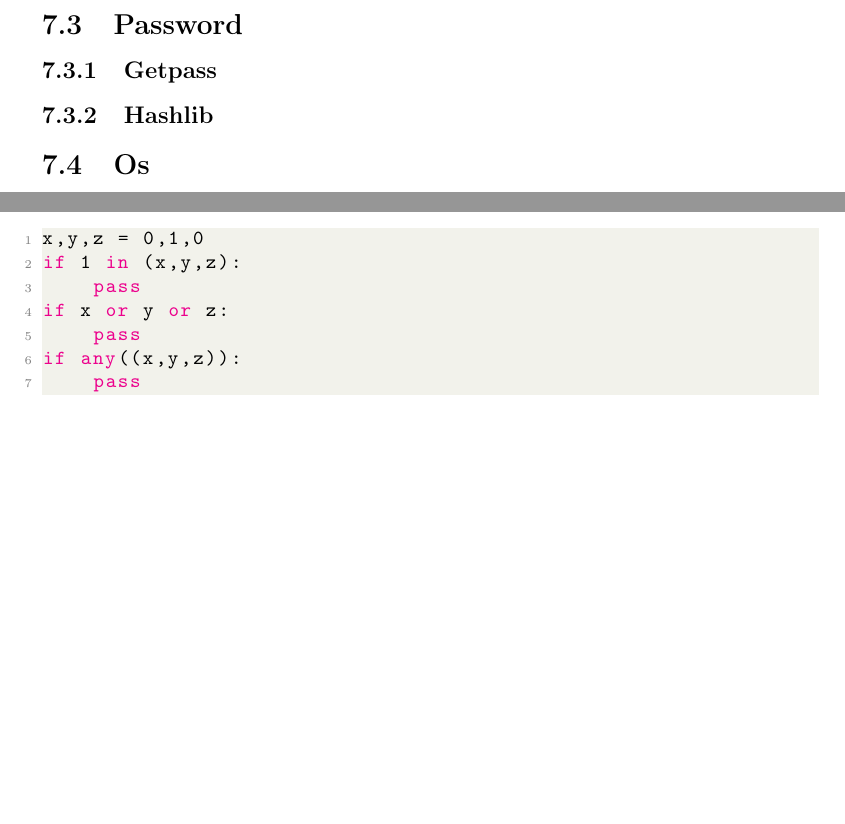
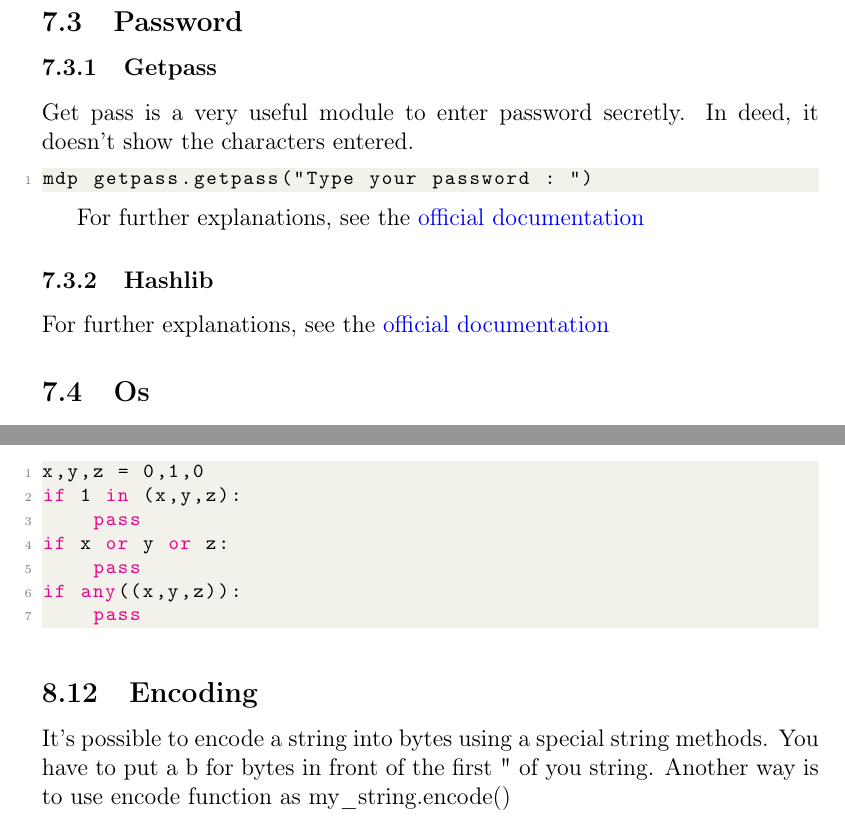
Before and after one commit to ewan-carree/python_summary, a LaTeX document (python_summary.tex): two parts of pages 24 and 31 of 31 before the commit and two parts of pages 25 and 32 of 32 after it, joined at a grey line, cut so that both start at the same text, the shorter picture padded with empty space. Compiled offline with pdfLaTeX.

Commit message:
update modules and url link

```diff
--- a/python_summary.tex
+++ b/python_summary.tex
@@ -771,10 +784,24 @@ Sometimes you import modules but it's very long to write methods from a long mod
 
 \subsection{Time}
 \subsubsection{Time}
+For further explanations, see the \href{https://docs.python.org/3/library/time.html}{official documentation}
+
 \subsubsection{Datetime}
+For further explanations, see the \href{https://docs.python.org/3/library/datetime.html}{official documentation}
+
 \subsection{Password}
+
 \subsubsection{Getpass}
+Get pass is a very useful module to enter password secretly. In deed, it doesn't show the characters entered.
+\begin{lstlisting}[language=Python]
+mdp getpass.getpass("Type your password : ")
+\end{lstlisting}
+
+For further explanations, see the \href{https://docs.python.org/3/library/getpass.html}{official documentation}
+
 \subsubsection{Hashlib}
+For further explanations, see the \href{https://docs.python.org/3/library/hashlib.html}{official documentation}
+
 
 \subsection{Os}
 \subsubsection{Working repertory}
@@ -821,7 +848,10 @@ sys.argv
 \end{lstlisting}
 
 \subsection{Math}
+For further explanations, see the \href{https://docs.python.org/3/library/math.html}{official documentation}
+
 \subsection{Random}
+For further explanations, see the \href{https://docs.python.org/3/library/random.html}{official documentation}
 
 \subsection{Argparse}
 You can parse argument(s) passed in the call of program using argparse.
@@ -842,9 +872,12 @@ print(args.x)
 if args.verbose:
     print("I add more explanations")
 \end{lstlisting}
-For further explanations, see \href{http://www.sharelatex.com}{argparse tutorial}.
+For further explanations, see \href{http://www.sharelatex.com}{argparse tutorial} or  \href{https://docs.python.org/3/library/argparse.html}{official documentation}.
+
 
 \subsection{Unittest}
+For further explanations, see the \href{https://docs.python.org/3/library/unittest.html}{official documentation}
+
 
 \subsection{Re}
 Regex also known as regular expression is a very powerfull module for searching in string. \textbf{re.search(expression, string)} with \textbf{expression = r"..."} \\
@@ -874,14 +907,24 @@ expression = r"^0[0-9]([ .-]?[0-9]{2}){4}$"
 expression = r"^[A-Za-z0-9]"
 \end{lstlisting}
 
+See more explanation about re on the \href{https://docs.python.org/3/library/re.html?highlight=re#module-re}{official documentation}
+
 \subsection{Cx\_freeze / setup}
 You can create .exe program that anybody can run on its own computer without having python or the extern libraries installed by using the module cx\_Freeze. \\
-You can do the same by creating a setup.py file.
+You can do the same by creating a setup.py file. \\
+
+See more explanation about cx\_Freeze on the  \href{https://cx-freeze.readthedocs.io/en/latest/}{official documentation}
+
 
 \subsection{Reseau}
 \subsubsection{Socket}
+For further explanations, see the \href{https://docs.python.org/3/library/socket.html}{official documentation} and socketserver  \href{https://docs.python.org/3/library/socketserver.html}{official documentation}
 \subsubsection{Select}
+For further explanations, see the \href{https://docs.python.org/3/library/select.html}{official documentation}
+
 \subsection{Threads}
+For further explanations, see the \href{https://docs.python.org/3/library/threading.html}{official documentation}
+
 
 \subsection{Inspect}
 If you're interested in knowing how a class is built you can use the inspect module. It prints out the full code from the class. You can't use this function on built-in module like math, os, ... because it's not written in python.
@@ -1043,4 +1086,7 @@ if any((x,y,z)):
     pass
 \end{lstlisting}
 
+\subsection{Encoding}
+It's possible to encode a string into bytes using a special string methods. You have to put a b for bytes in front of the first " of you string. Another way is to use encode function as my\_string.encode()
+
 \end{document}
```
Also changed, not shown: python_summary.tex (15 more changed lines).
